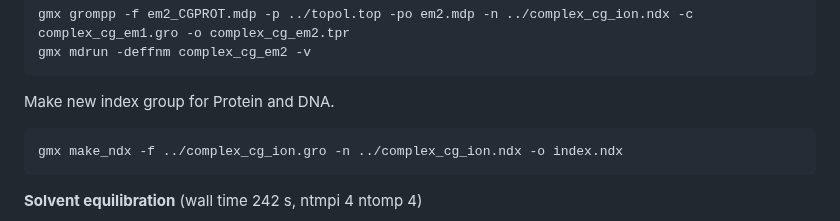
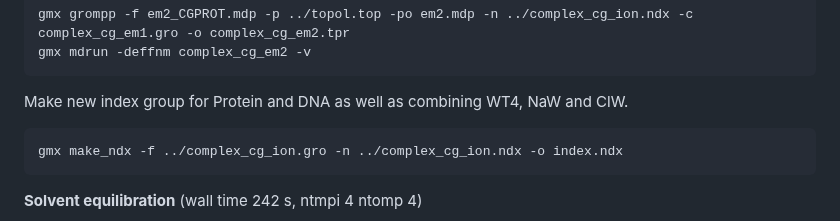
Before and after one commit to PhD-2024/MD_course_SYNGEN_2025, a Markdown page: README.md, the part around the change. Drawn GitHub-style; folded sections open.

````diff
--- a/README.md
+++ b/README.md
@@ -1079,7 +1079,7 @@ gmx grompp -f em2_CGPROT.mdp -p ../topol.top -po em2.mdp -n ../complex_cg_ion.nd
 gmx mdrun -deffnm complex_cg_em2 -v
 ```
 
-Make new index group for Protein and DNA.
+Make new index group for Protein and DNA as well as combining WT4, NaW and ClW.
 ```
 gmx make_ndx -f ../complex_cg_ion.gro -n ../complex_cg_ion.ndx -o index.ndx
 ```
````
